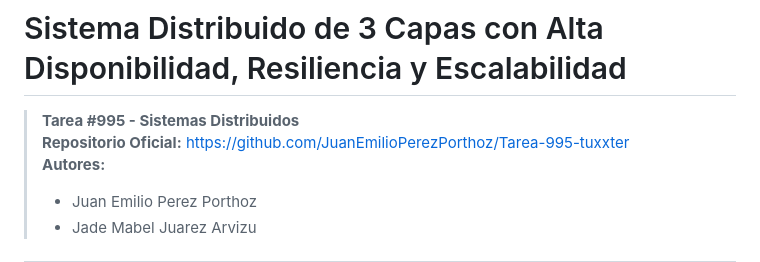
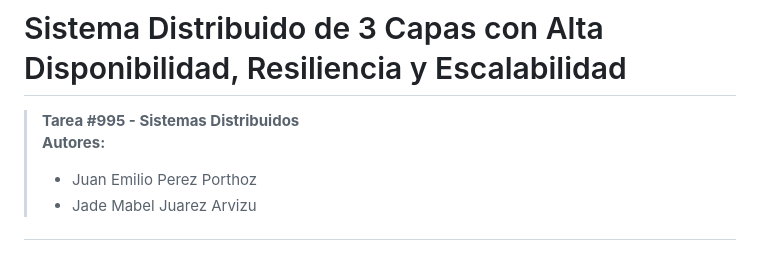
Before and after one commit to JuanEmilioPerezPorthoz/Tarea-995-tuxxter, a Markdown page: README.md, the part around the change. Rendered like a GitHub page.

```diff
--- a/README.md
+++ b/README.md
@@ -1,6 +1,5 @@
 # Sistema Distribuido de 3 Capas con Alta Disponibilidad, Resiliencia y Escalabilidad
 > **Tarea #995 - Sistemas Distribuidos**
-> **Repositorio Oficial:** [https://github.com/JuanEmilioPerezPorthoz/Tarea-995-tuxxter](https://github.com/JuanEmilioPerezPorthoz/Tarea-995-tuxxter)
 > **Autores:**
 > - Juan Emilio Perez Porthoz
 > - Jade Mabel Juarez Arvizu
```
